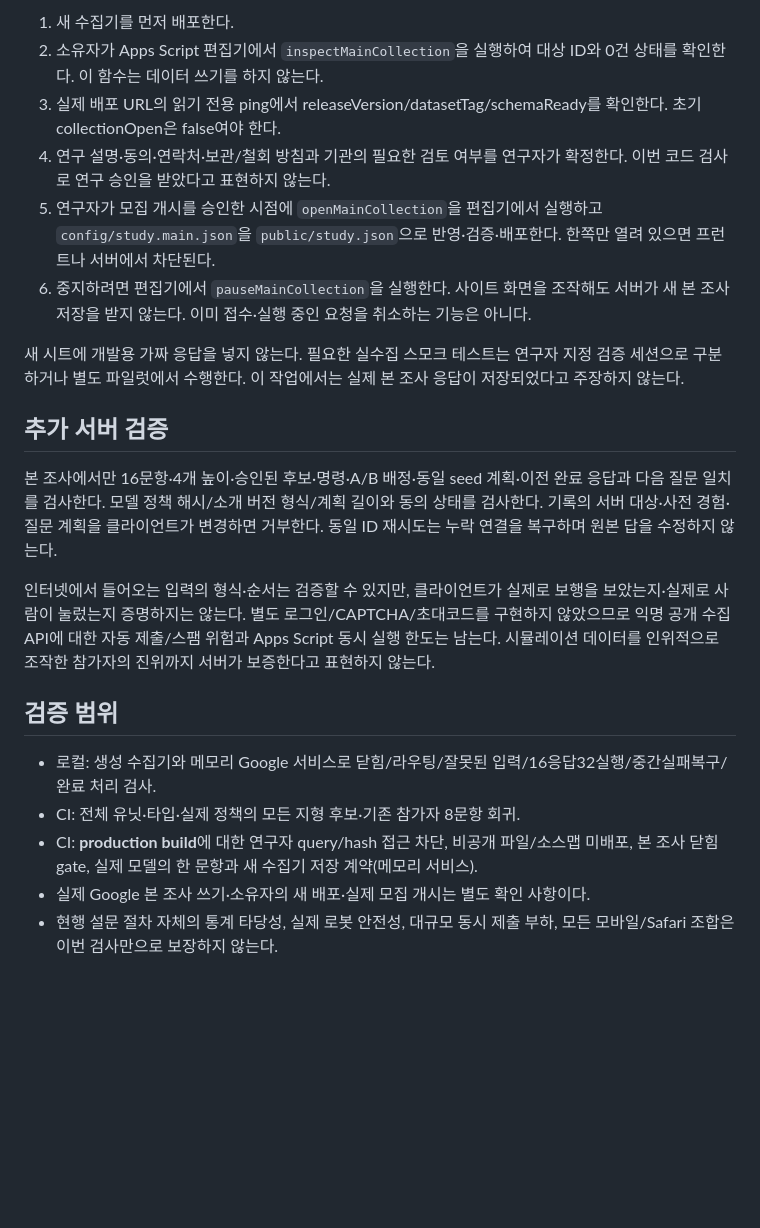
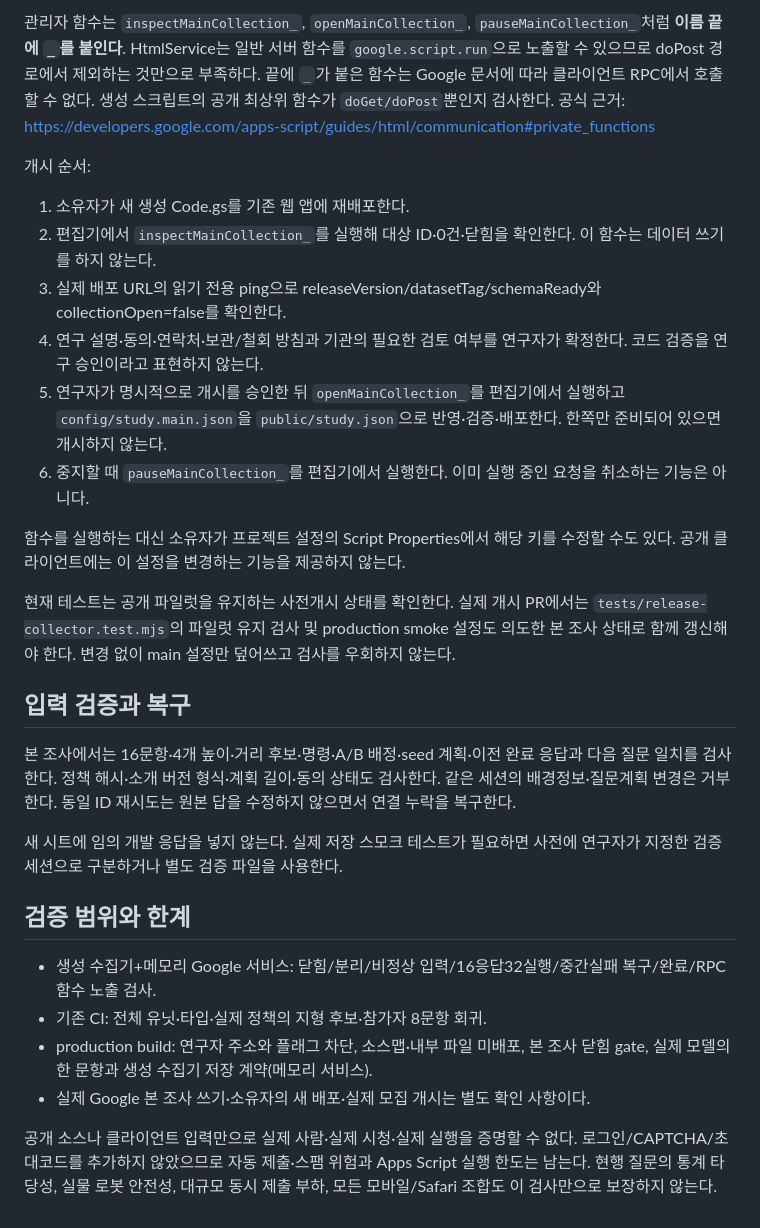
Before and after one commit to Kimgyoomin/RUBI_Human_Preference_Path, a Markdown page: docs/PRELAUNCH_V8_KO.md, the part around one of its changes. GitHub-like rendering; blank space fills up the shorter version.

```diff
--- a/docs/PRELAUNCH_V8_KO.md
+++ b/docs/PRELAUNCH_V8_KO.md
@@ -44,21 +37,28 @@ node tools/build-release-collector.mjs
 
-1. 새 수집기를 먼저 배포한다.
-2. 소유자가 Apps Script 편집기에서 `inspectMainCollection`을 실행하여 대상 ID와 0건 상태를 확인한다. 이 함수는 데이터 쓰기를 하지 않는다.
-3. 실제 배포 URL의 읽기 전용 ping에서 releaseVersion/datasetTag/schemaReady를 확인한다. 초기 collectionOpen은 false여야 한다.
-4. 연구 설명·동의·연락처·보관/철회 방침과 기관의 필요한 검토 여부를 연구자가 확정한다. 이번 코드 검사로 연구 승인을 받았다고 표현하지 않는다.
-5. 연구자가 모집 개시를 승인한 시점에 `openMainCollection`을 편집기에서 실행하고 `config/study.main.json`을 `public/study.json`으로 반영·검증·배포한다. 한쪽만 열려 있으면 프런트나 서버에서 차단된다.
-6. 중지하려면 편집기에서 `pauseMainCollection`을 실행한다. 사이트 화면을 조작해도 서버가 새 본 조사 저장을 받지 않는다. 이미 접수·실행 중인 요청을 취소하는 기능은 아니다.
+관리자 함수는 `inspectMainCollection_`, `openMainCollection_`, `pauseMainCollection_`처럼 **이름 끝에 `_`를 붙인다**. HtmlService는 일반 서버 함수를 `google.script.run`으로 노출할 수 있으므로 doPost 경로에서 제외하는 것만으로 부족하다. 끝에 `_`가 붙은 함수는 Google 문서에 따라 클라이언트 RPC에서 호출할 수 없다. 생성 스크립트의 공개 최상위 함수가 `doGet/doPost`뿐인지 검사한다.
+공식 근거: https://developers.google.com/apps-script/guides/html/communication#private_functions
 
-새 시트에 개발용 가짜 응답을 넣지 않는다. 필요한 실수집 스모크 테스트는 연구자 지정 검증 세션으로 구분하거나 별도 파일럿에서 수행한다. 이 작업에서는 실제 본 조사 응답이 저장되었다고 주장하지 않는다.
+개시 순서:
+1. 소유자가 새 생성 Code.gs를 기존 웹 앱에 재배포한다.
+2. 편집기에서 `inspectMainCollection_`를 실행해 대상 ID·0건·닫힘을 확인한다. 이 함수는 데이터 쓰기를 하지 않는다.
+3. 실제 배포 URL의 읽기 전용 ping으로 releaseVersion/datasetTag/schemaReady와 collectionOpen=false를 확인한다.
+4. 연구 설명·동의·연락처·보관/철회 방침과 기관의 필요한 검토 여부를 연구자가 확정한다. 코드 검증을 연구 승인이라고 표현하지 않는다.
+5. 연구자가 명시적으로 개시를 승인한 뒤 `openMainCollection_`를 편집기에서 실행하고 `config/study.main.json`을 `public/study.json`으로 반영·검증·배포한다. 한쪽만 준비되어 있으면 개시하지 않는다.
+6. 중지할 때 `pauseMainCollection_`를 편집기에서 실행한다. 이미 실행 중인 요청을 취소하는 기능은 아니다.
 
-## 추가 서버 검증
-본 조사에서만 16문항·4개 높이·승인된 후보·명령·A/B 배정·동일 seed 계획·이전 완료 응답과 다음 질문 일치를 검사한다. 모델 정책 해시/소개 버전 형식/계획 길이와 동의 상태를 검사한다. 기록의 서버 대상·사전 경험·질문 계획을 클라이언트가 변경하면 거부한다. 동일 ID 재시도는 누락 연결을 복구하며 원본 답을 수정하지 않는다.
+함수를 실행하는 대신 소유자가 프로젝트 설정의 Script Properties에서 해당 키를 수정할 수도 있다. 공개 클라이언트에는 이 설정을 변경하는 기능을 제공하지 않는다.
 
-인터넷에서 들어오는 입력의 형식·순서는 검증할 수 있지만, 클라이언트가 실제로 보행을 보았는지·실제로 사람이 눌렀는지 증명하지는 않는다. 별도 로그인/CAPTCHA/초대코드를 구현하지 않았으므로 익명 공개 수집 API에 대한 자동 제출/스팸 위험과 Apps Script 동시 실행 한도는 남는다. 시뮬레이션 데이터를 인위적으로 조작한 참가자의 진위까지 서버가 보증한다고 표현하지 않는다.
+현재 테스트는 공개 파일럿을 유지하는 사전개시 상태를 확인한다. 실제 개시 PR에서는 `tests/release-collector.test.mjs`의 파일럿 유지 검사 및 production smoke 설정도 의도한 본 조사 상태로 함께 갱신해야 한다. 변경 없이 main 설정만 덮어쓰고 검사를 우회하지 않는다.
 
-## 검증 범위
-- 로컬: 생성 수집기와 메모리 Google 서비스로 닫힘/라우팅/잘못된 입력/16응답32실행/중간실패복구/완료 처리 검사.
-- CI: 전체 유닛·타입·실제 정책의 모든 지형 후보·기존 참가자 8문항 회귀.
-- CI: **production build**에 대한 연구자 query/hash 접근 차단, 비공개 파일/소스맵 미배포, 본 조사 닫힘 gate, 실제 모델의 한 문항과 새 수집기 저장 계약(메모리 서비스).
+## 입력 검증과 복구
+본 조사에서는 16문항·4개 높이·거리 후보·명령·A/B 배정·seed 계획·이전 완료 응답과 다음 질문 일치를 검사한다. 정책 해시·소개 버전 형식·계획 길이·동의 상태도 검사한다. 같은 세션의 배경정보·질문계획 변경은 거부한다. 동일 ID 재시도는 원본 답을 수정하지 않으면서 연결 누락을 복구한다.
+
+새 시트에 임의 개발 응답을 넣지 않는다. 실제 저장 스모크 테스트가 필요하면 사전에 연구자가 지정한 검증 세션으로 구분하거나 별도 검증 파일을 사용한다.
+
+## 검증 범위와 한계
+- 생성 수집기+메모리 Google 서비스: 닫힘/분리/비정상 입력/16응답32실행/중간실패 복구/완료/RPC 함수 노출 검사.
+- 기존 CI: 전체 유닛·타입·실제 정책의 지형 후보·참가자 8문항 회귀.
+- production build: 연구자 주소와 플래그 차단, 소스맵·내부 파일 미배포, 본 조사 닫힘 gate, 실제 모델의 한 문항과 생성 수집기 저장 계약(메모리 서비스).
 - 실제 Google 본 조사 쓰기·소유자의 새 배포·실제 모집 개시는 별도 확인 사항이다.
-- 현행 설문 절차 자체의 통계 타당성, 실제 로봇 안전성, 대규모 동시 제출 부하, 모든 모바일/Safari 조합은 이번 검사만으로 보장하지 않는다.
+
+공개 소스나 클라이언트 입력만으로 실제 사람·실제 시청·실제 실행을 증명할 수 없다. 로그인/CAPTCHA/초대코드를 추가하지 않았으므로 자동 제출·스팸 위험과 Apps Script 실행 한도는 남는다. 현행 질문의 통계 타당성, 실물 로봇 안전성, 대규모 동시 제출 부하, 모든 모바일/Safari 조합도 이 검사만으로 보장하지 않는다.
```
Also changed, not shown: other parts of docs/PRELAUNCH_V8_KO.md (+15 -22 lines).
